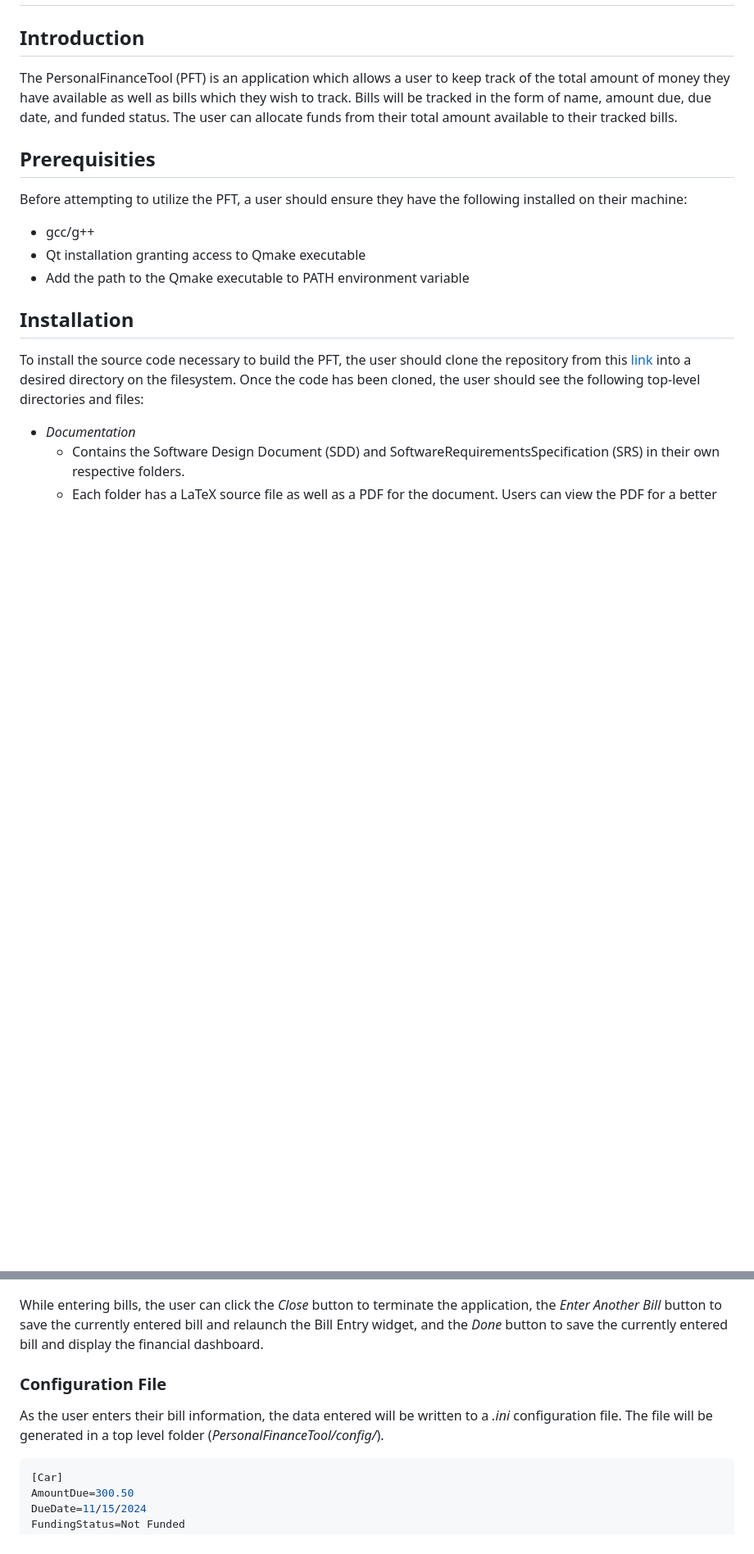
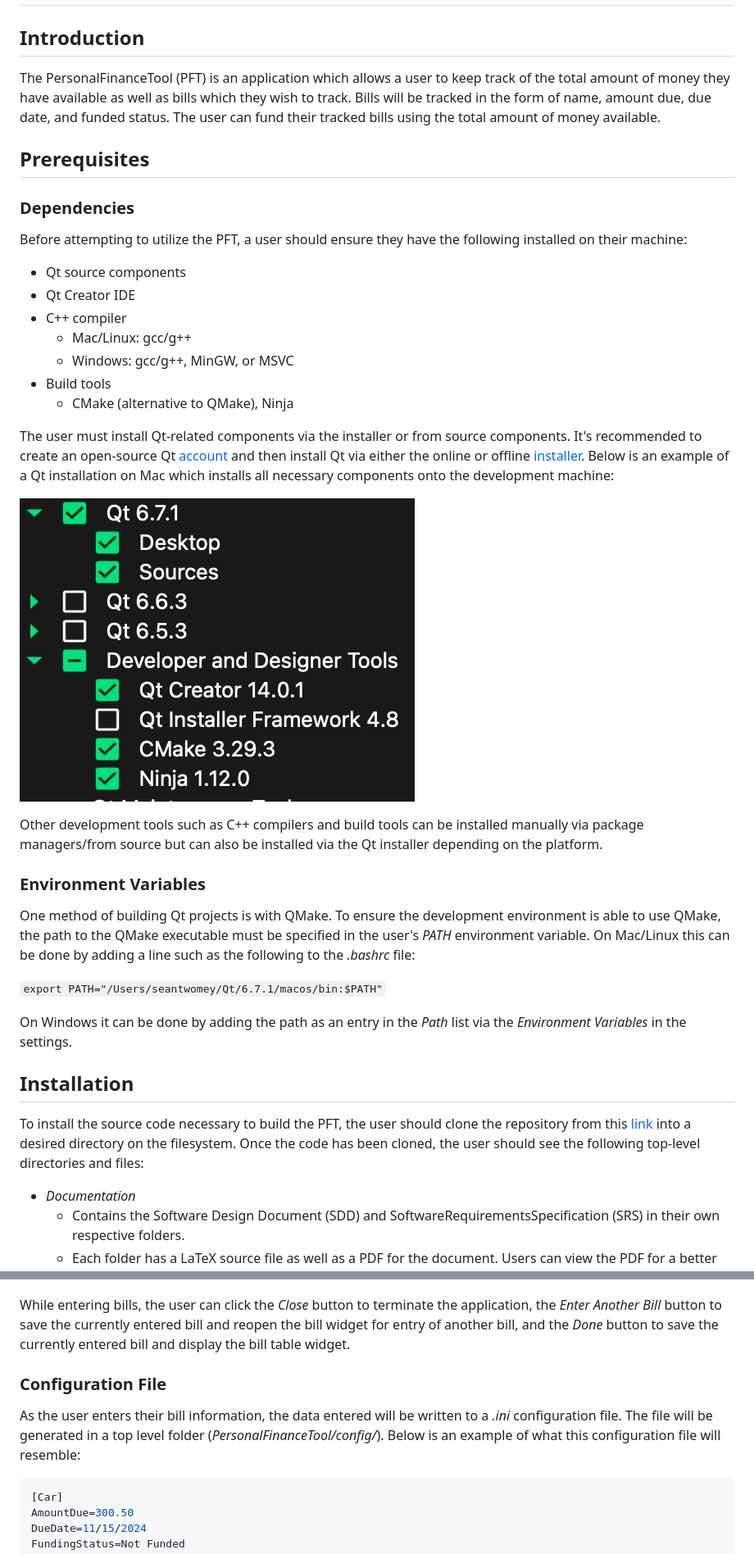
Before and after one commit to SeanTwomey9/PersonalFinanceTool, a Markdown page: README.md, 2 parts joined by grey strips. Shown: that part at 82% size. Rendered like a GitHub page; pictures changed too: images/qt_installation.png (added); blank space fills up the shorter version.

Commit message:
Almost done with README edits and added new Qt installation screenshot.

````diff
--- a/README.md
+++ b/README.md
@@ -2,15 +2,35 @@
 
 ## Introduction
 
-The PersonalFinanceTool (PFT) is an application which allows a user to keep track of the total amount of money they have available as well as bills which they wish to track. Bills will be tracked in the form of name, amount due, due date, and funded status. The user can allocate funds from their total amount available to their tracked bills.
+The PersonalFinanceTool (PFT) is an application which allows a user to keep track of the total amount of money they have available as well as bills which they wish to track. Bills will be tracked in the form of name, amount due, due date, and funded status. The user can fund their tracked bills using the total amount of money available.
 
-## Prerequisities
+## Prerequisites
+
+### Dependencies
 
 Before attempting to utilize the PFT, a user should ensure they have the following installed on their machine:
 
-- gcc/g++
-- Qt installation granting access to Qmake executable
-- Add the path to the Qmake executable to PATH environment variable
+- Qt source components
+- Qt Creator IDE
+- C++ compiler
+  - Mac/Linux: gcc/g++
+  - Windows: gcc/g++, MinGW, or MSVC
+- Build tools
+  - CMake (alternative to QMake), Ninja
+
+The user must install Qt-related components via the installer or from source components. It's recommended to create an open-source Qt [account](https://login.qt.io/register) and then install Qt via either the online or offline [installer](https://www.qt.io/download-qt-installer-oss). Below is an example of a Qt installation on Mac which installs all necessary components onto the development machine:
+
+![Qt Installation](/images/qt_installation.png)
+
+Other development tools such as C++ compilers and build tools can be installed manually via package managers/from source but can also be installed via the Qt installer depending on the platform.
+
+### Environment Variables
+
+One method of building Qt projects is with QMake. To ensure the development environment is able to use QMake, the path to the QMake executable must be specified in the user's *PATH* environment variable. On Mac/Linux this can be done by adding a line such as the following to the *.bashrc* file:
+
+`export PATH="/Users/seantwomey/Qt/6.7.1/macos/bin:$PATH"`
+
+On Windows it can be done by adding the path as an entry in the *Path* list via the *Environment Variables* in the settings.
 
 ## Installation
 
@@ -69,11 +89,11 @@ If the user does not enter a name for the bill and/or the amount due, they will
 
 ![Missing Bill Information](/images/missing_bill_information.png)
 
-While entering bills, the user can click the *Close* button to terminate the application, the *Enter Another Bill* button to save the currently entered bill and relaunch the Bill Entry widget, and the *Done* button to save the currently entered bill and display the financial dashboard.
+While entering bills, the user can click the *Close* button to terminate the application, the *Enter Another Bill* button to save the currently entered bill and reopen the bill widget for entry of another bill, and the *Done* button to save the currently entered bill and display the bill table widget.
 
 ### Configuration File
 
-As the user enters their bill information, the data entered will be written to a *.ini* configuration file. The file will be generated in a top level folder (*PersonalFinanceTool/config/*).
+As the user enters their bill information, the data entered will be written to a *.ini* configuration file. The file will be generated in a top level folder (*PersonalFinanceTool/config/*). Below is an example of what this configuration file will resemble:
 
 ```ini
 [Car]
````
Also changed, not shown: other parts of README.md (+3 -3 lines).
